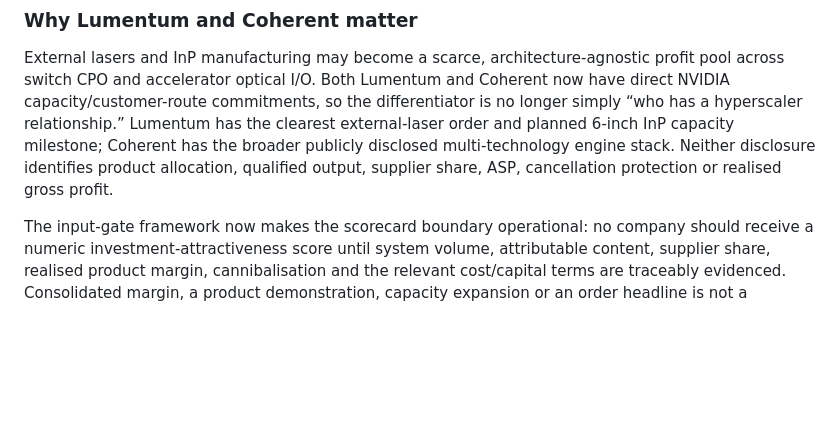
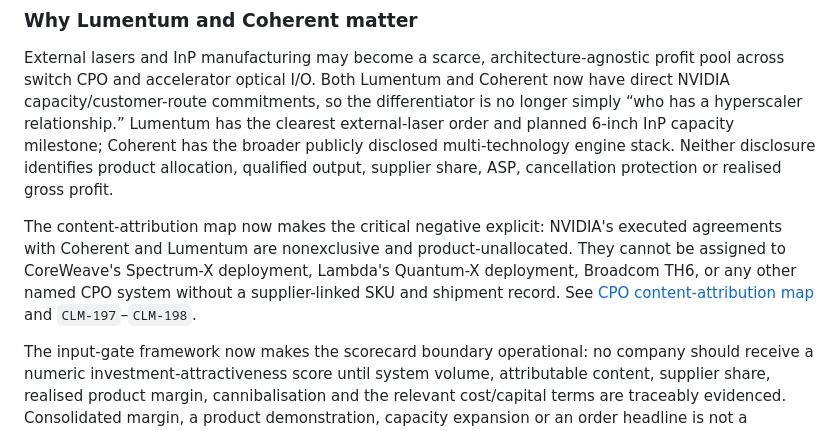
Before and after one commit to Nur-Alp/cpo-research-private, a Markdown page: 07-companies/leader-scorecard.md, the part around the change. Drawn GitHub-style; blank space fills up the shorter version.

```diff
--- a/07-companies/leader-scorecard.md
+++ b/07-companies/leader-scorecard.md
@@ -134,6 +134,8 @@ The cross-company evidence boundary is summarized in the [company evidence-gap m
 
 External lasers and InP manufacturing may become a scarce, architecture-agnostic profit pool across switch CPO and accelerator optical I/O. Both Lumentum and Coherent now have direct NVIDIA capacity/customer-route commitments, so the differentiator is no longer simply “who has a hyperscaler relationship.” Lumentum has the clearest external-laser order and planned 6-inch InP capacity milestone; Coherent has the broader publicly disclosed multi-technology engine stack. Neither disclosure identifies product allocation, qualified output, supplier share, ASP, cancellation protection or realised gross profit.
 
+The content-attribution map now makes the critical negative explicit: NVIDIA's executed agreements with Coherent and Lumentum are nonexclusive and product-unallocated. They cannot be assigned to CoreWeave's Spectrum-X deployment, Lambda's Quantum-X deployment, Broadcom TH6, or any other named CPO system without a supplier-linked SKU and shipment record. See [CPO content-attribution map](../08-model/cpo-content-attribution-map.md) and `CLM-197`–`CLM-198`.
+
 The input-gate framework now makes the scorecard boundary operational: no company should receive a numeric investment-attractiveness score until system volume, attributable content, supplier share, realised product margin, cannibalisation and the relevant cost/capital terms are traceably evidenced. Consolidated margin, a product demonstration, capacity expansion or an order headline is not a substitute.
 
 The first revenue-scale screen shows why platform leadership and investable earnings sensitivity must remain separate: a given CPO revenue figure is much less material to Broadcom and NVIDIA's reported quarterly scale than to Coherent's or Lumentum's. It is a denominator test only, not evidence of CPO revenue, profit or valuation impact. See [CPO Earnings-Materiality Screen](../08-model/cpo-earnings-materiality-screen.md).
```
Also changed, not shown: 08-model/cpo-content-attribution-map.md (+3 -0 lines).
